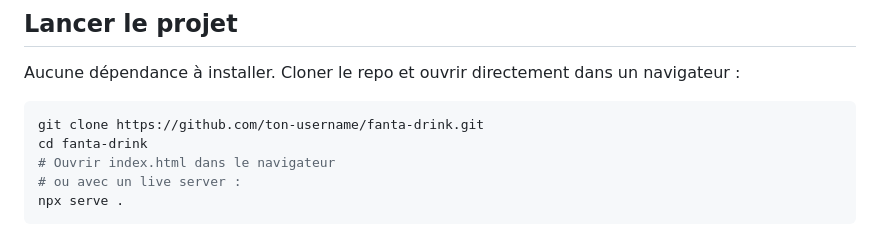
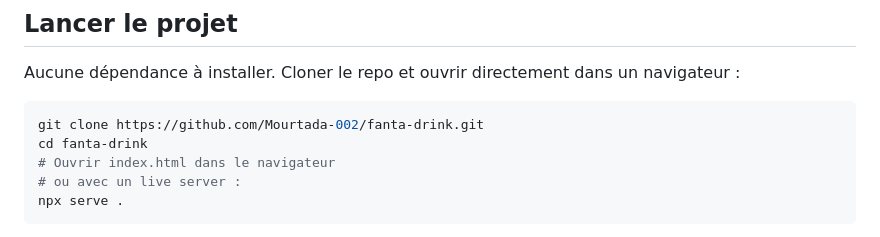
Before and after one commit to Mourtada-002/fanta-drink, a Markdown page: README.md, the part around the change. Rendered like a GitHub page.

Commit message:
Update repository URL in README

````diff
--- a/README.md
+++ b/README.md
@@ -63,7 +63,7 @@ fanta-drink/
 Aucune dépendance à installer. Cloner le repo et ouvrir directement dans un navigateur :
 
 ```bash
-git clone https://github.com/ton-username/fanta-drink.git
+git clone https://github.com/Mourtada-002/fanta-drink.git
 cd fanta-drink
 # Ouvrir index.html dans le navigateur
 # ou avec un live server :
````
